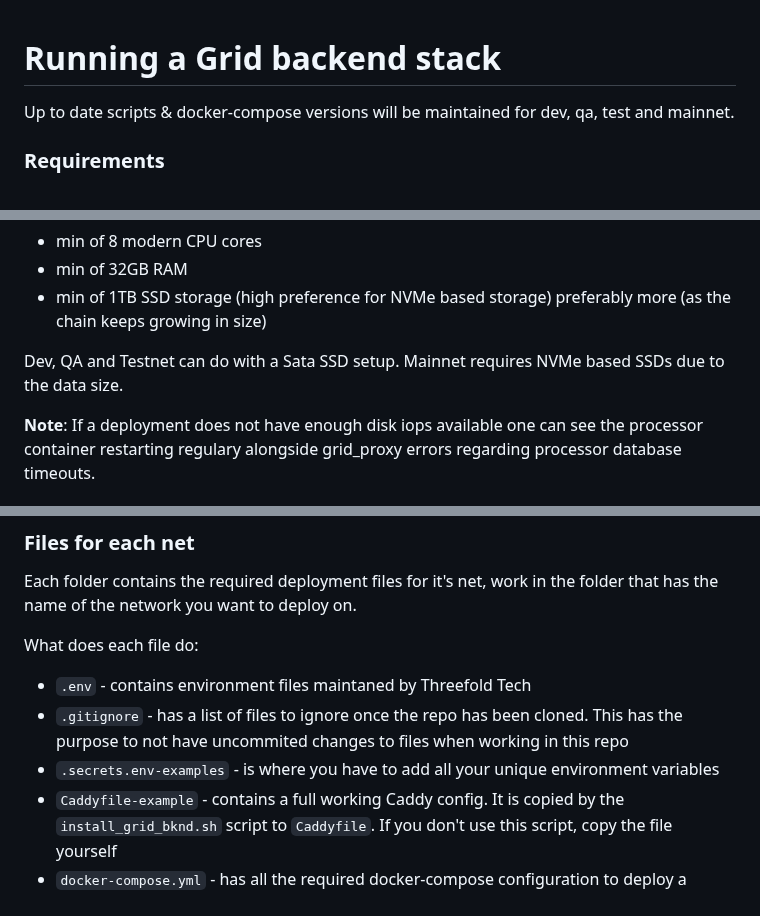
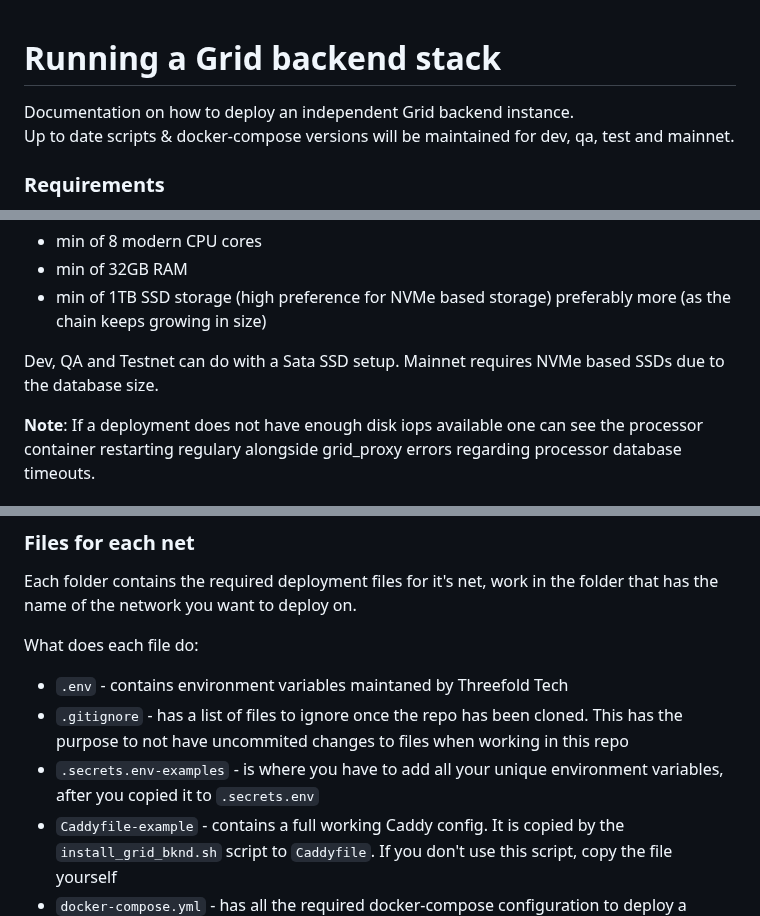
Before and after one commit to threefoldtech/grid_deployment, a Markdown page: docker-compose/readme.md, 3 parts joined by grey strips. Rendered like a GitHub page.

Commit message:
minor docs improvements

```diff
--- a/docker-compose/readme.md
+++ b/docker-compose/readme.md
@@ -1,5 +1,6 @@
 # Running a Grid backend stack
 
+Documentation on how to deploy an independent Grid backend instance.
 Up to date scripts & docker-compose versions will be maintained for dev, qa, test and mainnet.
 
 
@@ -20,7 +21,7 @@ To start a full Grid backend stack one needs the following:
 - min of 32GB RAM
 - min of 1TB SSD storage (high preference for NVMe based storage) preferably more (as the chain keeps growing in size)
 
-Dev, QA and Testnet can do with a Sata SSD setup. Mainnet requires NVMe based SSDs due to the data size.
+Dev, QA and Testnet can do with a Sata SSD setup. Mainnet requires NVMe based SSDs due to the database size.
 
 **Note**: If a deployment does not have enough disk iops available one can see the processor container restarting regulary alongside grid_proxy errors regarding processor database timeouts.
 
@@ -40,9 +41,9 @@ The following table explicitly shows how to set the A and AAAA records for your
 Each folder contains the required deployment files for it's net, work in the folder that has the name of the network you want to deploy on.
 
 What does each file do:
-- `.env` - contains environment files maintaned by Threefold Tech
+- `.env` - contains environment variables maintaned by Threefold Tech
 - `.gitignore` - has a list of files to ignore once the repo has been cloned. This has the purpose to not have uncommited changes to files when working in this repo
-- `.secrets.env-examples` - is where you have to add all your unique environment variables
+- `.secrets.env-examples` - is where you have to add all your unique environment variables, after you copied it to `.secrets.env`
 - `Caddyfile-example` - contains a full working Caddy config. It is copied by the `install_grid_bknd.sh` script to `Caddyfile`. If you don't use this script, copy the file yourself
 - `docker-compose.yml` - has all the required docker-compose configuration to deploy a working Grid stack
 - `install_grid_bknd.sh` - is a script to make deploying from 0 easy
```
